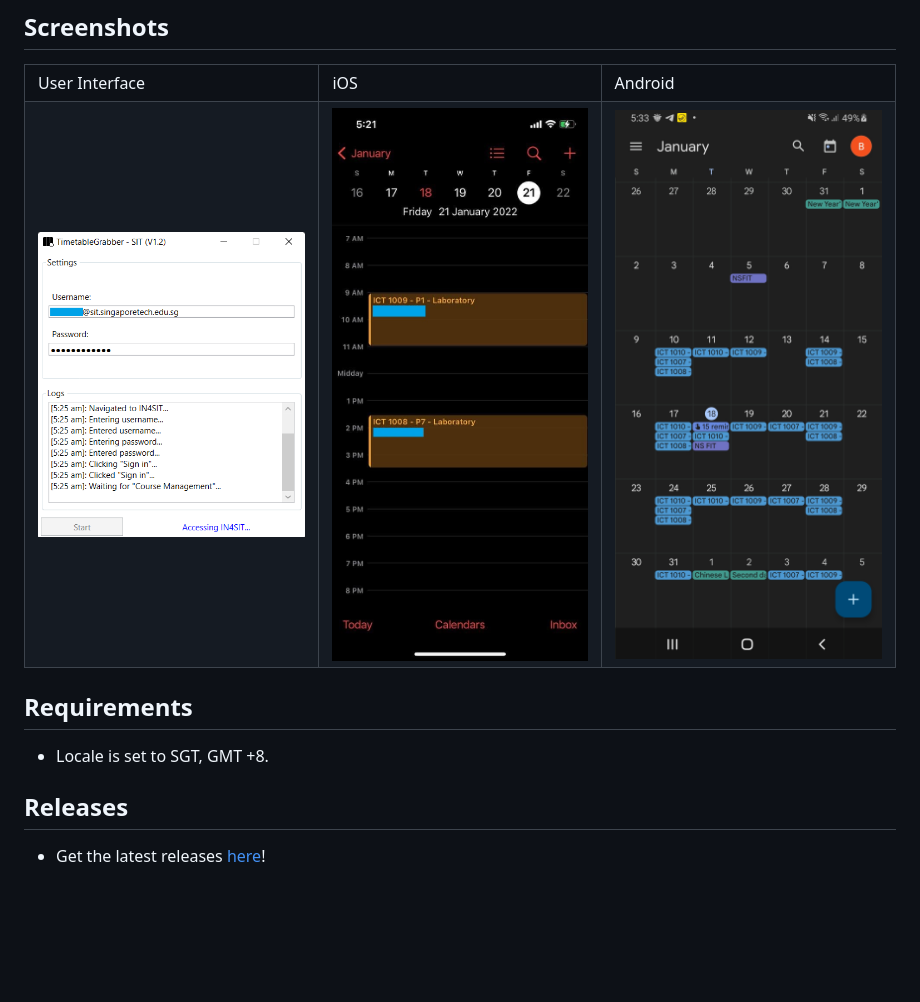
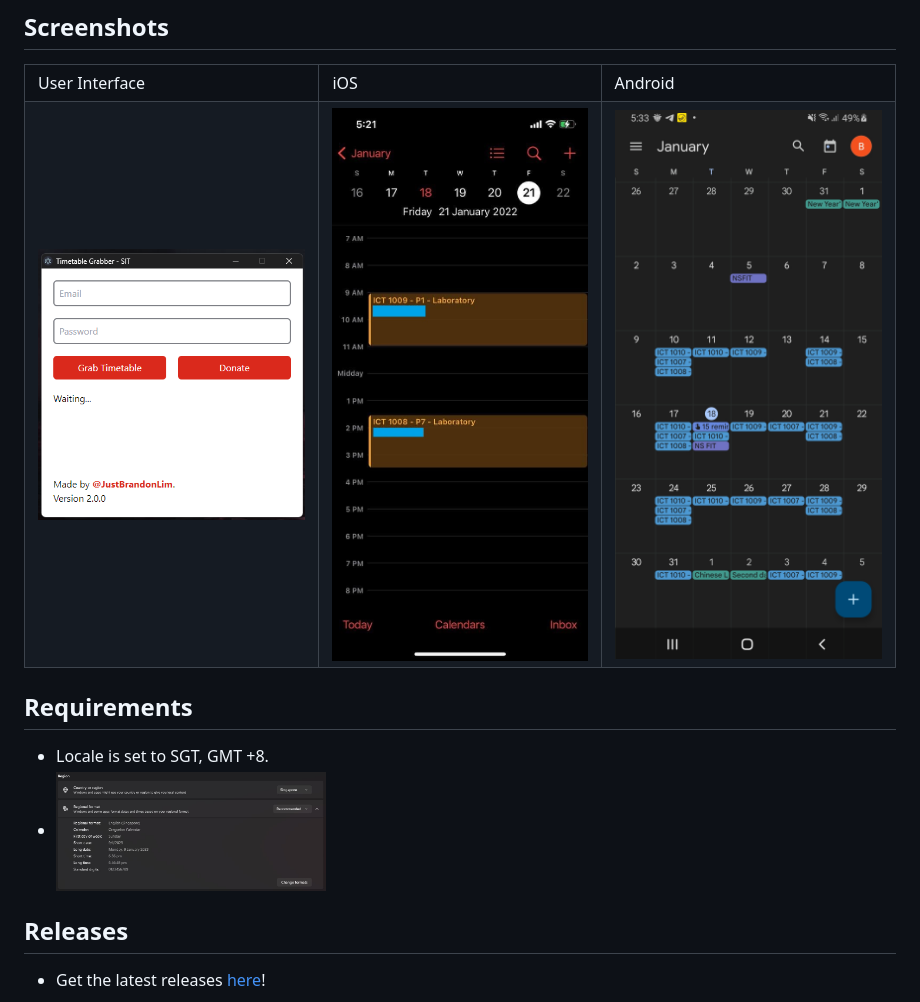
Before and after one commit to JustBrandonLim/timetable-grabber-sit, a Markdown page: README.md, the part around the change. Drawn GitHub-style; pictures changed too: screenshots/RegionalFormat.png (added), screenshots/UserInterface.png; blank space fills up the shorter version.

```diff
--- a/README.md
+++ b/README.md
@@ -42,6 +42,7 @@
 ## Requirements
 
 - Locale is set to SGT, GMT +8.
+- <img src="https://github.com/JustBrandonLim/timetable-grabber-sit/blob/main/screenshots/RegionalFormat.png/" width="270" height="480"/>
 
 ## Releases
 
```
